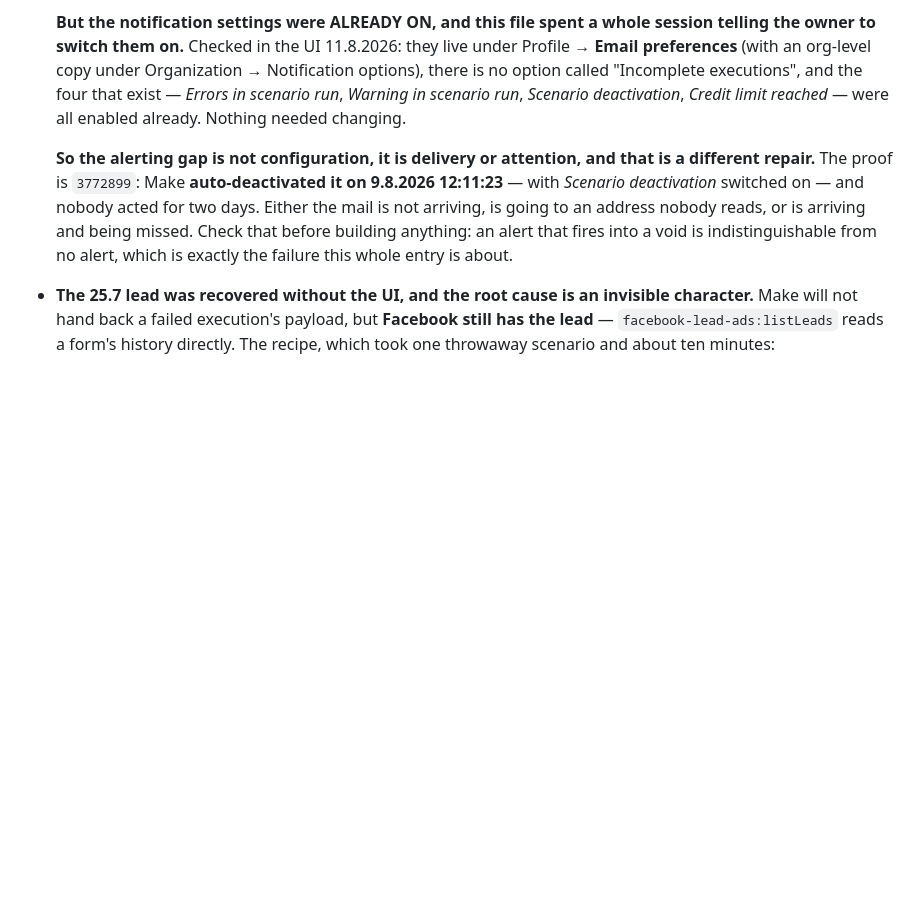
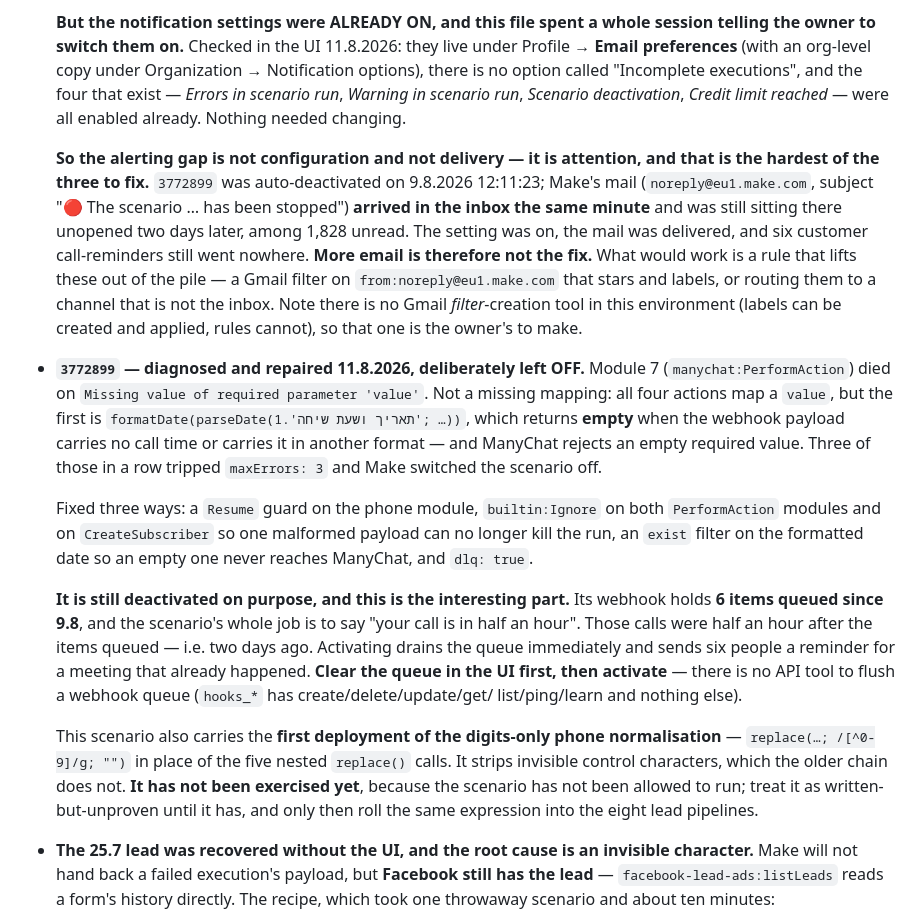
Before and after one commit to Regaflash/amora, a Markdown page: CLAUDE.md, the part around the change. Rendered like a GitHub page; blank space fills up the shorter version.

Commit message:
docs: the Make alert was delivered and unread — and repair 3772899
The alerting question is settled. Make's deactivation mail for 3772899
(noreply@eu1.make.com) arrived in the inbox on 9.8 at 12:11, the same minute
the scenario was switched off, and was still unopened two days later among
1,828 unread. Setting on, mail delivered, six customer reminders lost anyway.
So the fix is not more email but a rule that lifts these out of the pile — and
there is no Gmail filter-creation tool here, only label create/apply, so that
one belongs to the owner.

3772899 diagnosed and repaired. Module 7 (manychat:PerformAction) died on
"Missing value of required parameter 'value'" — not a missing mapping but
formatDate(parseDate('תאריך ושעת שיחה')) returning empty when the payload has
no call time, which ManyChat rejects. Three in a row tripped maxErrors and
Make deactivated it. Added a Resume guard on the phone module, Ignore on both
PerformAction modules and CreateSubscriber, an exist filter on the formatted
date so an empty one never reaches ManyChat, and dlq: true.

Left deactivated on purpose: its webhook holds 6 items queued since 9.8, and
the scenario says "your call is in half an hour" — those calls were two days
ago. Activating drains the queue and messages six people about a meeting that
already happened. The queue must be cleared in the UI first; no API tool
flushes a webhook queue.

This is also the first deployment of the digits-only phone normalisation,
replace(...; /[^0-9]/g; ""), which strips invisible control characters that
the older five-replace chain does not. Recorded as written-but-unproven, since
the scenario has not been allowed to run — it should be exercised here before
the same expression is rolled into the eight lead pipelines.

Co-Authored-By: Claude Opus 5 <noreply@anthropic.com>
Claude-Session: https://claude.ai/code/session_012nXF8b8CgTCoGhR88EpqZu

```diff
--- a/CLAUDE.md
+++ b/CLAUDE.md
@@ -530,13 +530,48 @@ Because the host is Vercel, header rules live in **`vercel.json`**, not in
   scenario run*, *Scenario deactivation*, *Credit limit reached* — were all
   enabled already. Nothing needed changing.
 
-  **So the alerting gap is not configuration, it is delivery or attention, and
-  that is a different repair.** The proof is `3772899`: Make **auto-deactivated
-  it on 9.8.2026 12:11:23** — with *Scenario deactivation* switched on — and
-  nobody acted for two days. Either the mail is not arriving, is going to an
-  address nobody reads, or is arriving and being missed. Check that before
-  building anything: an alert that fires into a void is indistinguishable from
-  no alert, which is exactly the failure this whole entry is about.
+  **So the alerting gap is not configuration and not delivery — it is
+  attention, and that is the hardest of the three to fix.** `3772899` was
+  auto-deactivated on 9.8.2026 12:11:23; Make's mail
+  (`noreply@eu1.make.com`, subject "🔴 The scenario … has been stopped")
+  **arrived in the inbox the same minute** and was still sitting there
+  unopened two days later, among 1,828 unread. The setting was on, the mail
+  was delivered, and six customer call-reminders still went nowhere. **More
+  email is therefore not the fix.** What would work is a rule that lifts these
+  out of the pile — a Gmail filter on `from:noreply@eu1.make.com` that stars
+  and labels, or routing them to a channel that is not the inbox. Note there
+  is no Gmail *filter*-creation tool in this environment (labels can be
+  created and applied, rules cannot), so that one is the owner's to make.
+
+- **`3772899` — diagnosed and repaired 11.8.2026, deliberately left OFF.**
+  Module 7 (`manychat:PerformAction`) died on
+  `Missing value of required parameter 'value'`. Not a missing mapping: all
+  four actions map a `value`, but the first is
+  `formatDate(parseDate(1.'תאריך ושעת שיחה'; …))`, which returns **empty**
+  when the webhook payload carries no call time or carries it in another
+  format — and ManyChat rejects an empty required value. Three of those in a
+  row tripped `maxErrors: 3` and Make switched the scenario off.
+
+  Fixed three ways: a `Resume` guard on the phone module, `builtin:Ignore` on
+  both `PerformAction` modules and on `CreateSubscriber` so one malformed
+  payload can no longer kill the run, an `exist` filter on the formatted date
+  so an empty one never reaches ManyChat, and `dlq: true`.
+
+  **It is still deactivated on purpose, and this is the interesting part.**
+  Its webhook holds **6 items queued since 9.8**, and the scenario's whole job
+  is to say "your call is in half an hour". Those calls were half an hour
+  after the items queued — i.e. two days ago. Activating drains the queue
+  immediately and sends six people a reminder for a meeting that already
+  happened. **Clear the queue in the UI first, then activate** — there is no
+  API tool to flush a webhook queue (`hooks_*` has create/delete/update/get/
+  list/ping/learn and nothing else).
+
+  This scenario also carries the **first deployment of the digits-only phone
+  normalisation** — `replace(…; /[^0-9]/g; "")` in place of the five nested
+  `replace()` calls. It strips invisible control characters, which the older
+  chain does not. **It has not been exercised yet**, because the scenario has
+  not been allowed to run; treat it as written-but-unproven until it has, and
+  only then roll the same expression into the eight lead pipelines.
 
 - **The 25.7 lead was recovered without the UI, and the root cause is an
   invisible character.** Make will not hand back a failed execution's payload,
```
